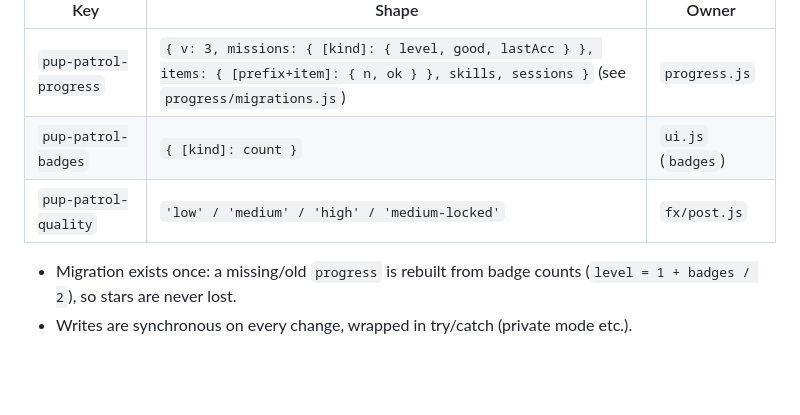
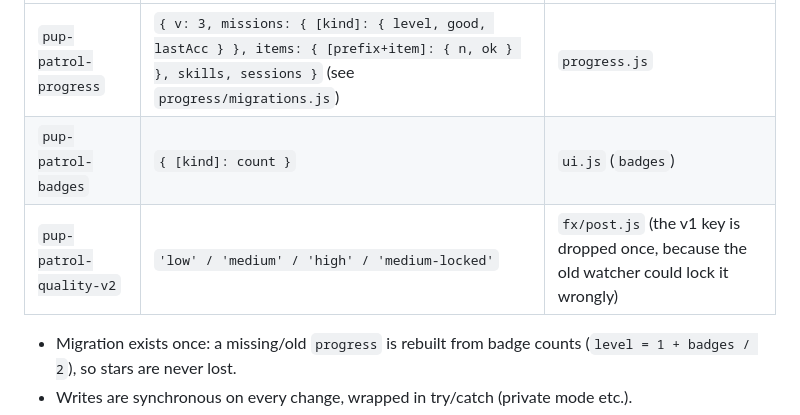
Before and after one commit to BartoszJarocki/zosia-game, a Markdown page: docs/ARCHITECTURE.md, the part around the change. Rendered like a GitHub page; blank space fills up the shorter version.

Commit message:
Name the new graphics-quality key in the architecture notes
Co-Authored-By: Claude Opus 5.5 (1M context) <noreply@anthropic.com>

```diff
--- a/docs/ARCHITECTURE.md
+++ b/docs/ARCHITECTURE.md
@@ -66,7 +66,7 @@ Item prefixes in use: `L:` letters (Kitty Park, Balloon Hill, Name Train), `N:`
 |---|---|---|
 | `pup-patrol-progress` | `{ v: 3, missions: { [kind]: { level, good, lastAcc } }, items: { [prefix+item]: { n, ok } }, skills, sessions }` (see `progress/migrations.js`) | `progress.js` |
 | `pup-patrol-badges` | `{ [kind]: count }` | `ui.js` (`badges`) |
-| `pup-patrol-quality` | `'low' / 'medium' / 'high' / 'medium-locked'` | `fx/post.js` |
+| `pup-patrol-quality-v2` | `'low' / 'medium' / 'high' / 'medium-locked'` | `fx/post.js` (the v1 key is dropped once, because the old watcher could lock it wrongly) |
 
 - Migration exists once: a missing/old `progress` is rebuilt from badge counts (`level = 1 + badges / 2`), so stars are never lost.
 - Writes are synchronous on every change, wrapped in try/catch (private mode etc.).
```
